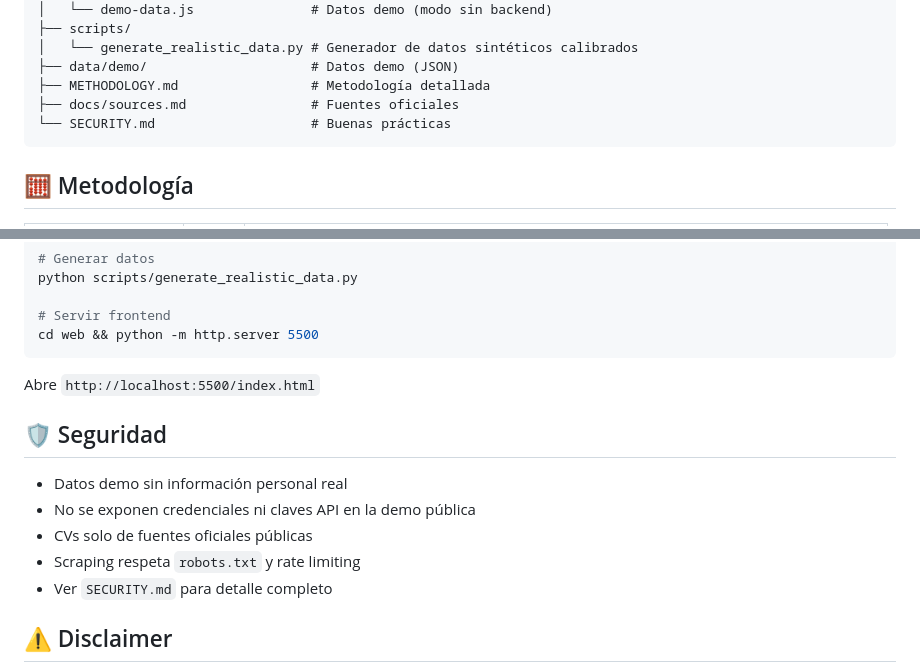
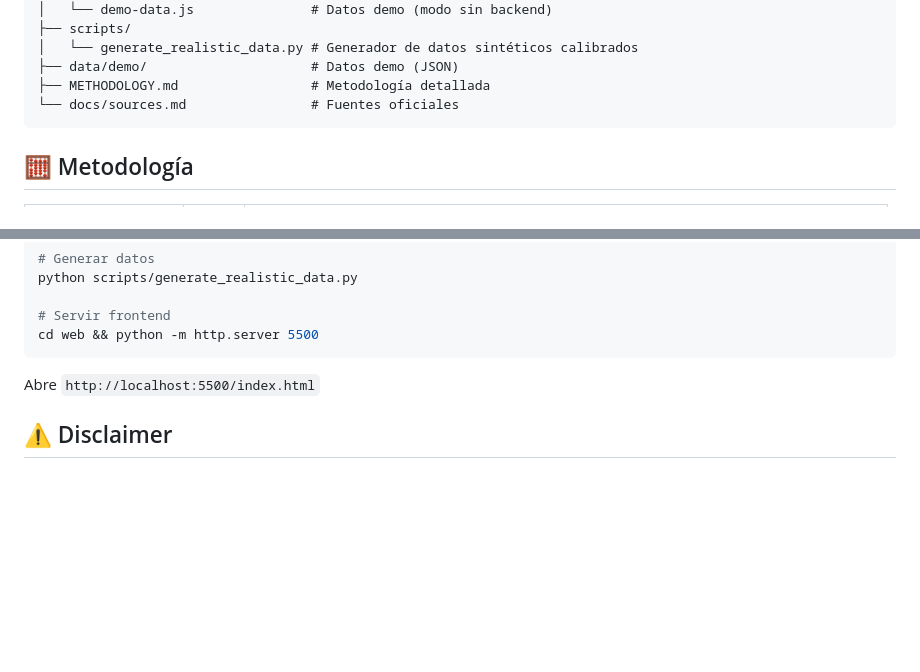
Before and after one commit to jordanvt18/perfil-profesionalizacion-partidos-ecuador, a Markdown page: README.md, 2 parts joined by grey strips. Drawn GitHub-style; blank space fills up the shorter version.

Commit message:
Elimina SECURITY.md (documento interno), limpia referencia en README

````diff
--- a/README.md
+++ b/README.md
@@ -41,8 +41,7 @@ Mapa interactivo Leaflet, barras por nivel académico, serie histórica de parti
 │   └── generate_realistic_data.py # Generador de datos sintéticos calibrados
 ├── data/demo/                     # Datos demo (JSON)
 ├── METHODOLOGY.md                 # Metodología detallada
-├── docs/sources.md                # Fuentes oficiales
-└── SECURITY.md                    # Buenas prácticas
+└── docs/sources.md                # Fuentes oficiales
 ```
 
 ## 🧮 Metodología
@@ -71,14 +70,6 @@ cd web && python -m http.server 5500
 
 Abre `http://localhost:5500/index.html`
 
-## 🛡️ Seguridad
-
-- Datos demo sin información personal real
-- No se exponen credenciales ni claves API en la demo pública
-- CVs solo de fuentes oficiales públicas
-- Scraping respeta `robots.txt` y rate limiting
-- Ver `SECURITY.md` para detalle completo
-
 ## ⚠️ Disclaimer
 
 Proyecto académico y de investigación ciudadana. No constituye recomendación de voto ni evaluación definitiva de personas o partidos. Los datos demo son sintéticos y representativos — diseñados únicamente para fines de análisis y visualización.
````
Also changed, not shown: SECURITY.md (deleted, +0 -58 lines).
